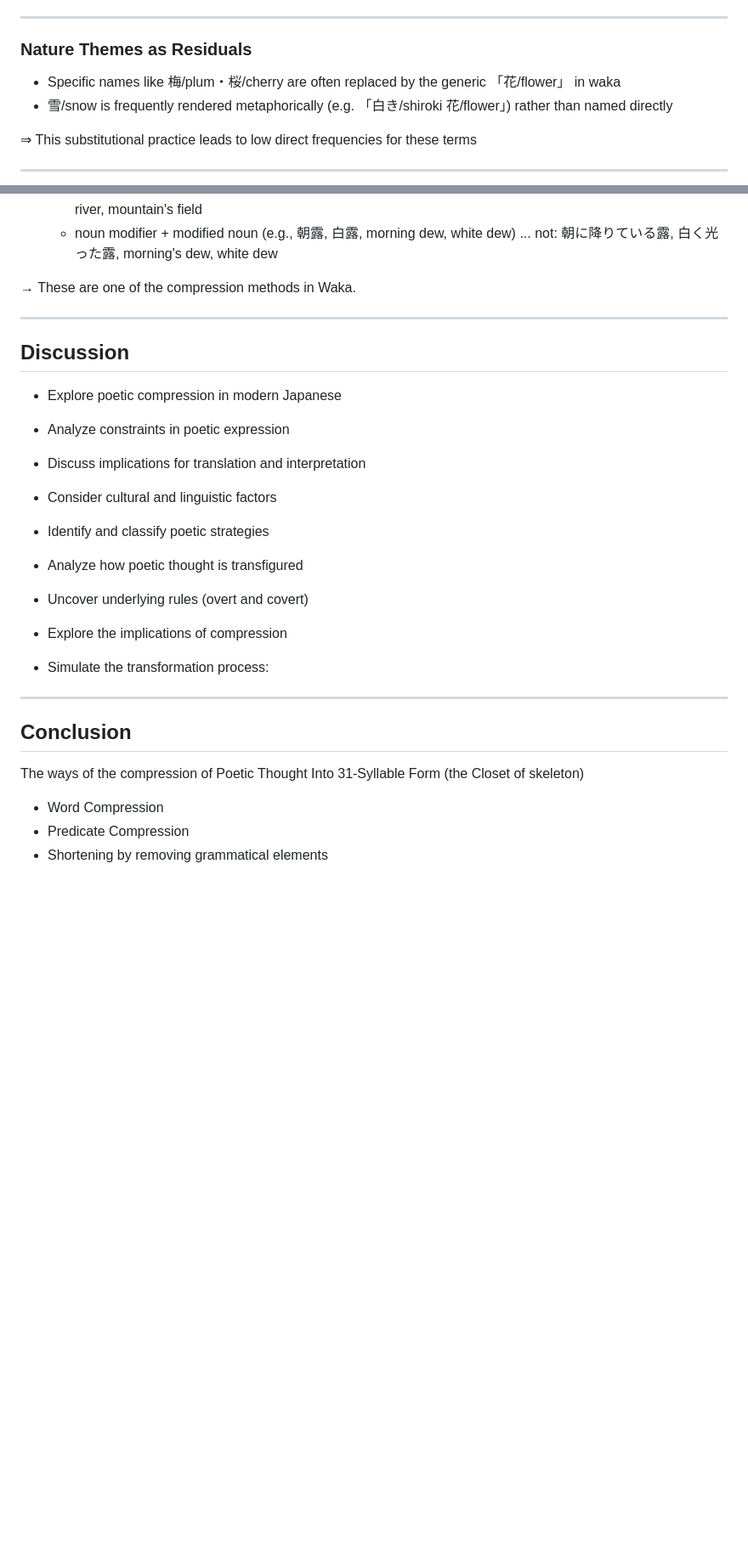
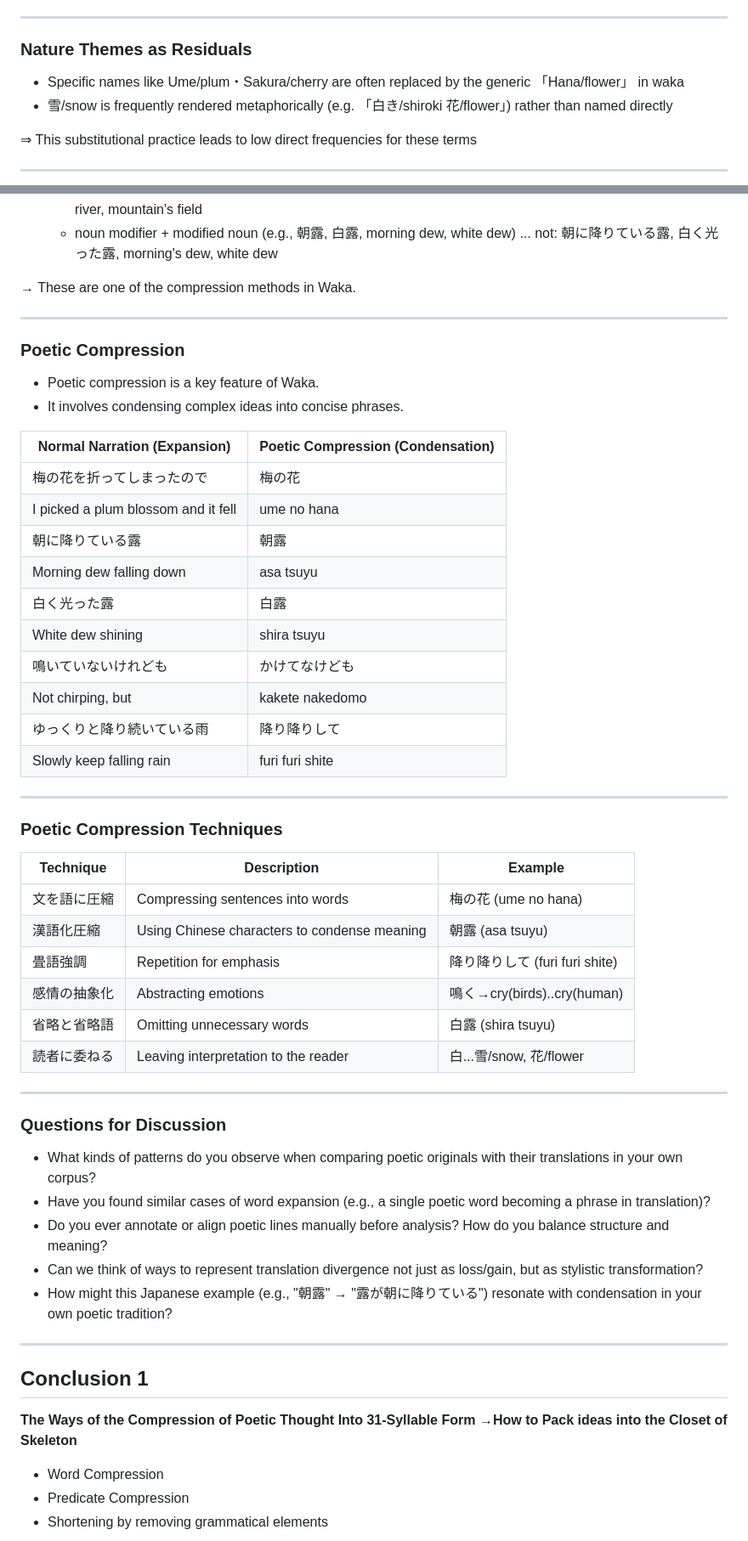
Before and after one commit to yamagen/plotting-poetry-2025, a Markdown page: slide.md, 2 parts joined by grey strips. Shown: that part at 85% size. Drawn GitHub-style; blank space fills up the shorter version.

```diff
--- a/slide.md
+++ b/slide.md
@@ -714,7 +733,7 @@ $ ./c2m.sh kokin kaneko 1-100 -r| awk '/BG-01/{print $9, $10}' | sort | uniq -c
 
 ### **Nature Themes as Residuals**
 
-- Specific names like 梅/plum・桜/cherry are often replaced by the generic 「花/flower」 in waka
+- Specific names like Ume/plum・Sakura/cherry are often replaced by the generic 「Hana/flower」 in waka
 - 雪/snow is frequently rendered metaphorically (e.g. 「白き/shiroki 花/flower」) rather than named directly
 
 ⇒ This substitutional practice leads to low direct frequencies for these terms
@@ -821,6 +838,48 @@ JPN -->
 
 ---
 
+### **Poetic Compression**
+
+- Poetic compression is a key feature of Waka.
+- It involves condensing complex ideas into concise phrases.
+
+| **Normal Narration (Expansion)**    | **Poetic Compression (Condensation)** |
+| ----------------------------------- | ------------------------------------- |
+| 梅の花を折ってしまったので          | 梅の花                                |
+| I picked a plum blossom and it fell | ume no hana                           |
+| 朝に降りている露                    | 朝露                                  |
+| Morning dew falling down            | asa tsuyu                             |
+| 白く光った露                        | 白露                                  |
+| White dew shining                   | shira tsuyu                           |
+| 鳴いていないけれども                | かけてなけども                        |
+| Not chirping, but                   | kakete nakedomo                       |
+| ゆっくりと降り続いている雨          | 降り降りして                          |
+| Slowly keep falling rain            | furi furi shite                       |
+
+---
+
+### **Poetic Compression Techniques**
+
+| **Technique** | **Description**                              | **Example**                      |
+| ------------- | -------------------------------------------- | -------------------------------- |
+| 文を語に圧縮  | Compressing sentences into words             | 梅の花 (ume no hana)             |
+| 漢語化圧縮    | Using Chinese characters to condense meaning | 朝露 (asa tsuyu)                 |
+| 畳語強調      | Repetition for emphasis                      | 降り降りして (furi furi shite)   |
+| 感情の抽象化  | Abstracting emotions                         | 鳴く&rarr;cry(birds)..cry(human) |
+| 省略と省略語  | Omitting unnecessary words                   | 白露 (shira tsuyu)               |
+| 読者に委ねる  | Leaving interpretation to the reader         | 白...雪/snow, 花/flower          |
+
+---
+
+### **Questions for Discussion**
+
+- What kinds of patterns do you observe when comparing poetic originals with their translations in your own corpus?
+- Have you found similar cases of word expansion (e.g., a single poetic word becoming a phrase in translation)?
+- Do you ever annotate or align poetic lines manually before analysis? How do you balance structure and meaning?
+- Can we think of ways to represent translation divergence not just as loss/gain, but as stylistic transformation?
+- How might this Japanese example (e.g., "朝露" → "露が朝に降りている") resonate with condensation in your own poetic tradition?
+
+<!--
 ## **Discussion**
 
 - Explore poetic compression in modern Japanese
@@ -833,13 +892,14 @@ JPN -->
 - Uncover underlying rules (overt and covert)
 - Explore the implications of compression
 - Simulate the transformation process:
+-->
 
 ---
 
-## **Conclusion**
+## **Conclusion 1**
 
-The ways of the compression of Poetic Thought
-Into 31-Syllable Form (the Closet of skeleton)
+**The Ways of the Compression of Poetic Thought Into 31-Syllable Form
+&rarr;<span class="red">How to Pack ideas into the Closet of Skeleton</span>**
 
 - Word Compression
 - Predicate Compression
```
Also changed, not shown: other parts of slide.md (+34 -9 lines), images/thought2waka02.png (added), 4 other files.
